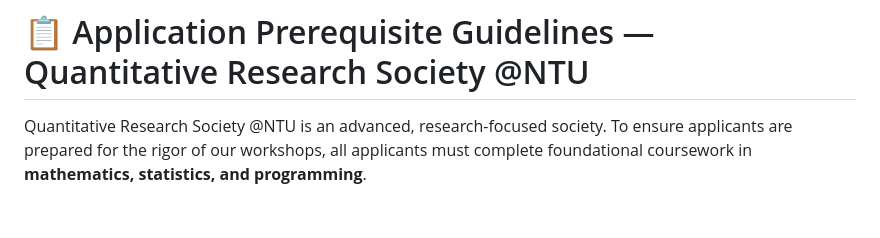
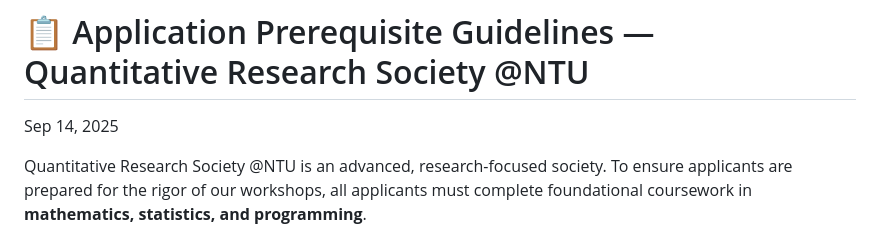
Before and after one commit to yuslavihe/QRSNTU, a Markdown page: Website/Files/Prerequisite Guidelines.md, the part around the change. Drawn GitHub-style; blank space fills up the shorter version.

Commit message:
Add date to Prerequisite Guidelines
Added the date 'Sep 14, 2025' to the guidelines document.

```diff
--- a/Website/Files/Prerequisite Guidelines.md
+++ b/Website/Files/Prerequisite Guidelines.md
@@ -1,4 +1,5 @@
 # 📋 Application Prerequisite Guidelines — Quantitative Research Society \@NTU
+Sep 14, 2025
 
  Quantitative Research Society \@NTU is an advanced, research-focused society. To ensure applicants are prepared for the rigor of our workshops, all applicants must complete foundational coursework in **mathematics, statistics, and programming**.
 
```
